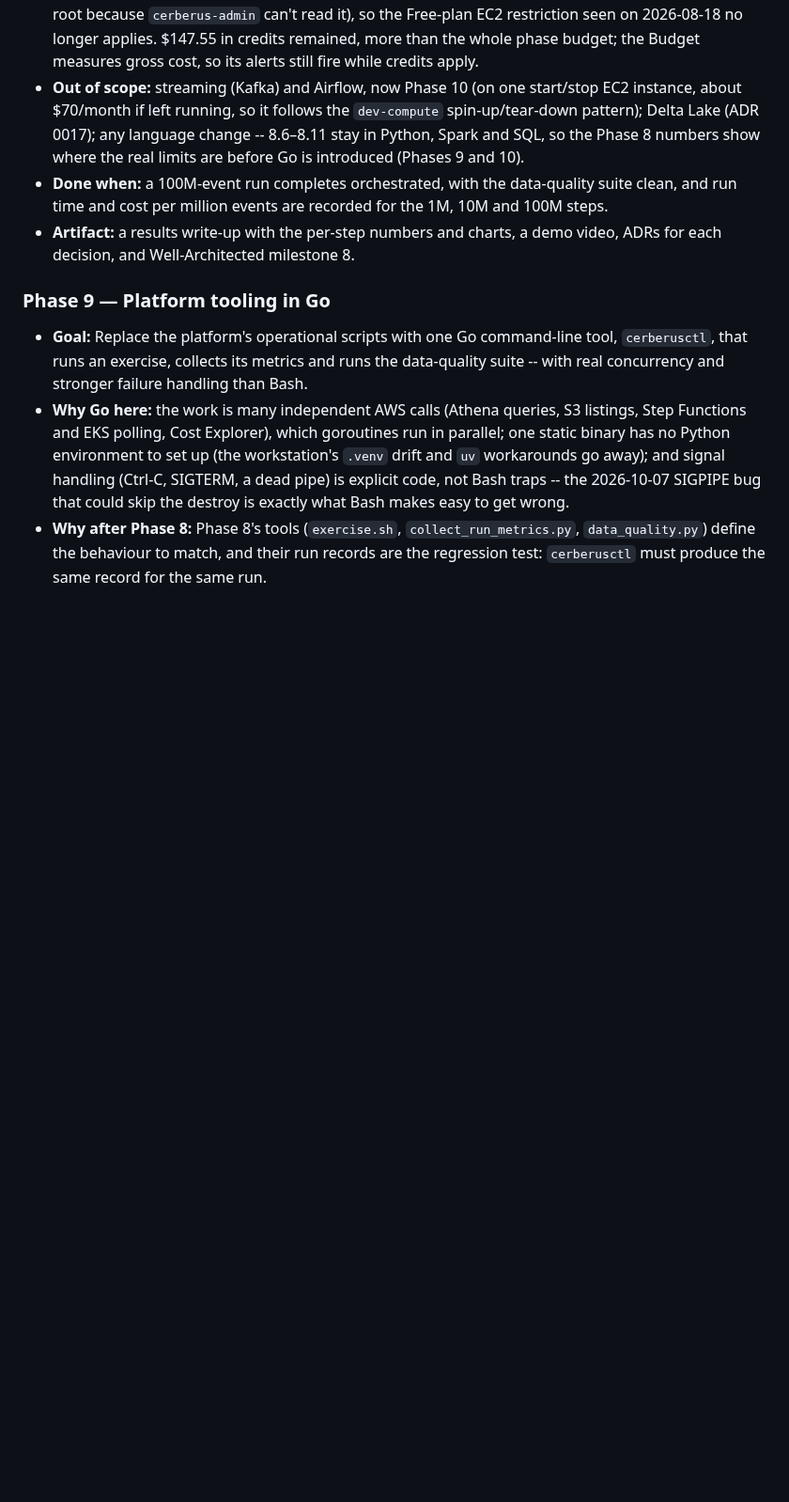
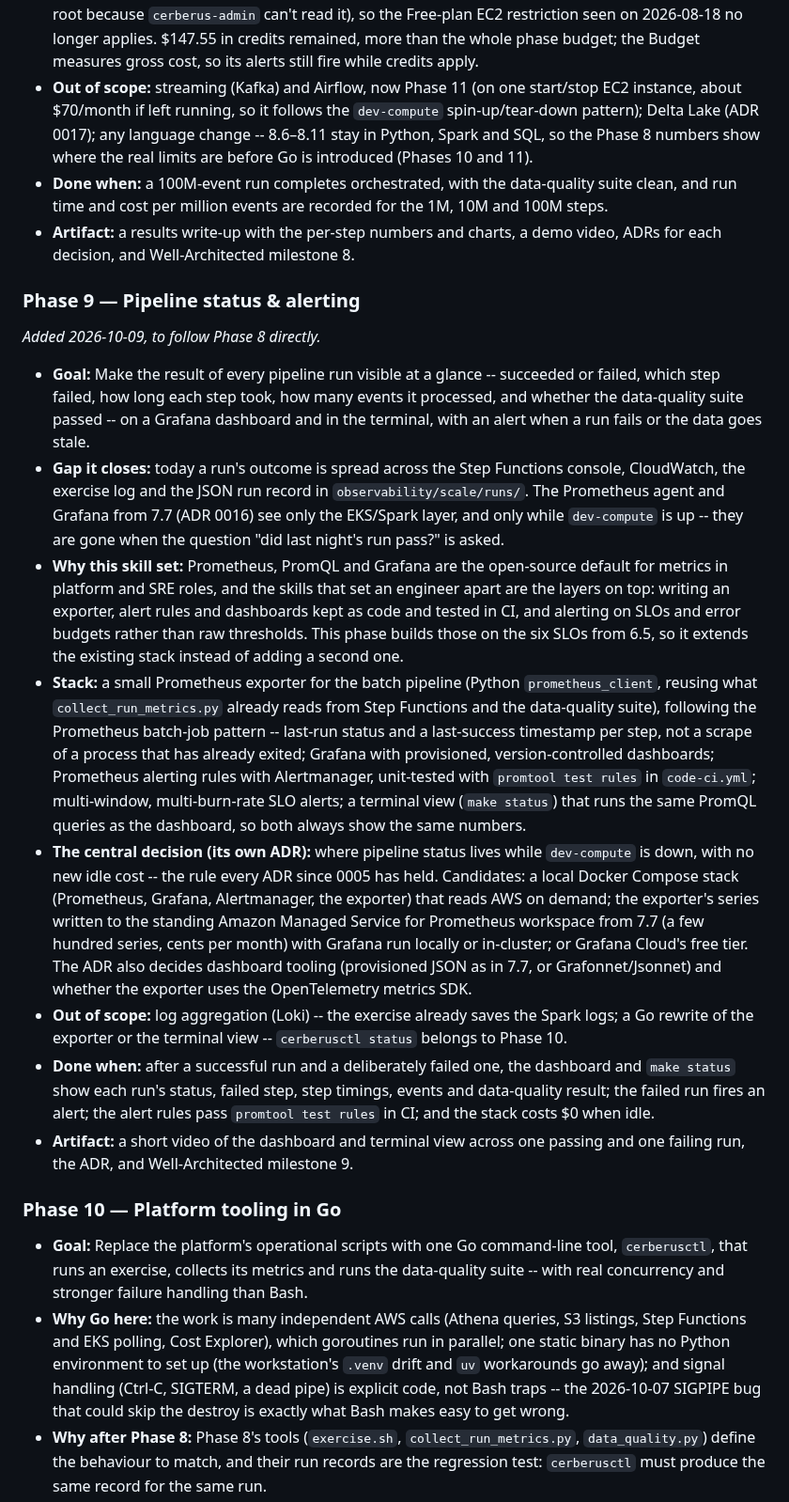
Before and after one commit to ChiragVenkateshaiah/cerberus-platform, a Markdown page: docs/plan.md, the part around one of its changes. Shown at 94% size. Drawn GitHub-style; blank space fills up the shorter version.

```diff
--- a/docs/plan.md
+++ b/docs/plan.md
@@ -283,19 +284,72 @@ layered on top of a platform that already works.
   on 2026-08-18 no longer applies. $147.55 in credits remained, more than
   the whole phase budget; the Budget measures gross cost, so its alerts
   still fire while credits apply.
-- **Out of scope:** streaming (Kafka) and Airflow, now Phase 10 (on one
+- **Out of scope:** streaming (Kafka) and Airflow, now Phase 11 (on one
   start/stop EC2 instance, about $70/month if left running, so it follows
   the `dev-compute` spin-up/tear-down pattern); Delta Lake (ADR 0017); any
   language change -- 8.6–8.11 stay in Python, Spark and SQL, so the
   Phase 8 numbers show where the real limits are before Go is introduced
-  (Phases 9 and 10).
+  (Phases 10 and 11).
 - **Done when:** a 100M-event run completes orchestrated, with the
   data-quality suite clean, and run time and cost per million events are
   recorded for the 1M, 10M and 100M steps.
 - **Artifact:** a results write-up with the per-step numbers and charts, a
   demo video, ADRs for each decision, and Well-Architected milestone 8.
 
-### Phase 9 — Platform tooling in Go
+### Phase 9 — Pipeline status & alerting
+_Added 2026-10-09, to follow Phase 8 directly._
+
+- **Goal:** Make the result of every pipeline run visible at a glance --
+  succeeded or failed, which step failed, how long each step took, how
+  many events it processed, and whether the data-quality suite passed --
+  on a Grafana dashboard and in the terminal, with an alert when a run
+  fails or the data goes stale.
+- **Gap it closes:** today a run's outcome is spread across the Step
+  Functions console, CloudWatch, the exercise log and the JSON run record
+  in `observability/scale/runs/`. The Prometheus agent and Grafana from
+  7.7 (ADR 0016) see only the EKS/Spark layer, and only while
+  `dev-compute` is up -- they are gone when the question "did last
+  night's run pass?" is asked.
+- **Why this skill set:** Prometheus, PromQL and Grafana are the
+  open-source default for metrics in platform and SRE roles, and the
+  skills that set an engineer apart are the layers on top: writing an
+  exporter, alert rules and dashboards kept as code and tested in CI,
+  and alerting on SLOs and error budgets rather than raw thresholds. This
+  phase builds those on the six SLOs from 6.5, so it extends the existing
+  stack instead of adding a second one.
+- **Stack:** a small Prometheus exporter for the batch pipeline (Python
+  `prometheus_client`, reusing what `collect_run_metrics.py` already reads
+  from Step Functions and the data-quality suite), following the
+  Prometheus batch-job pattern -- last-run status and a last-success
+  timestamp per step, not a scrape of a process that has already exited;
+  Grafana with provisioned, version-controlled dashboards; Prometheus
+  alerting rules with Alertmanager, unit-tested with `promtool test
+  rules` in `code-ci.yml`; multi-window, multi-burn-rate SLO alerts; a
+  terminal view (`make status`) that runs the same PromQL queries as the
+  dashboard, so both always show the same numbers.
+- **The central decision (its own ADR):** where pipeline status lives
+  while `dev-compute` is down, with no new idle cost -- the rule every ADR
+  since 0005 has held. Candidates: a local Docker Compose stack
+  (Prometheus, Grafana, Alertmanager, the exporter) that reads AWS on
+  demand; the exporter's series written to the standing Amazon Managed
+  Service for Prometheus workspace from 7.7 (a few hundred series, cents
+  per month) with Grafana run locally or in-cluster; or Grafana Cloud's
+  free tier. The ADR also decides dashboard tooling (provisioned JSON as
+  in 7.7, or Grafonnet/Jsonnet) and whether the exporter uses the
+  OpenTelemetry metrics SDK.
+- **Out of scope:** log aggregation (Loki) -- the exercise already saves
+  the Spark logs; a Go rewrite of the exporter or the terminal view --
+  `cerberusctl status` belongs to Phase 10.
+- **Done when:** after a successful run and a deliberately failed one,
+  the dashboard and `make status` show each run's status, failed step,
+  step timings, events and data-quality result; the failed run fires an
+  alert; the alert rules pass `promtool test rules` in CI; and the stack
+  costs $0 when idle.
+- **Artifact:** a short video of the dashboard and terminal view across
+  one passing and one failing run, the ADR, and Well-Architected
+  milestone 9.
+
+### Phase 10 — Platform tooling in Go
 - **Goal:** Replace the platform's operational scripts with one Go
   command-line tool, `cerberusctl`, that runs an exercise, collects its
   metrics and runs the data-quality suite -- with real concurrency and
```
Also changed, not shown: other parts of docs/plan.md (+6 -4 lines), Phases.md (+32 -17 lines), README.md (+6 -3 lines).
